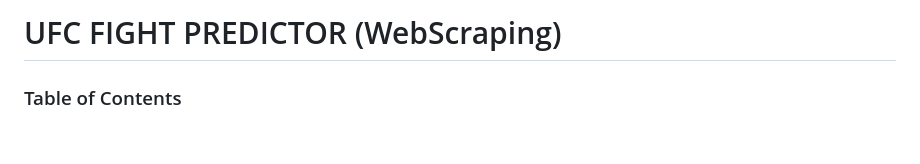
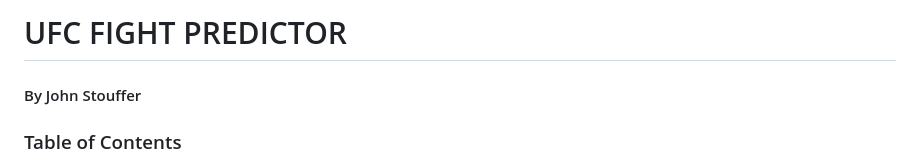
Before and after one commit to johnnystouffer/mma-prediction-analysis, a Markdown page: pages.md, the part around the change. Drawn GitHub-style; blank space fills up the shorter version.

```diff
--- a/pages.md
+++ b/pages.md
@@ -1,6 +1,8 @@
 
 
-# UFC FIGHT PREDICTOR (WebScraping)
+# UFC FIGHT PREDICTOR
+
+#### By John Stouffer
 
 ### Table of Contents
 
```
